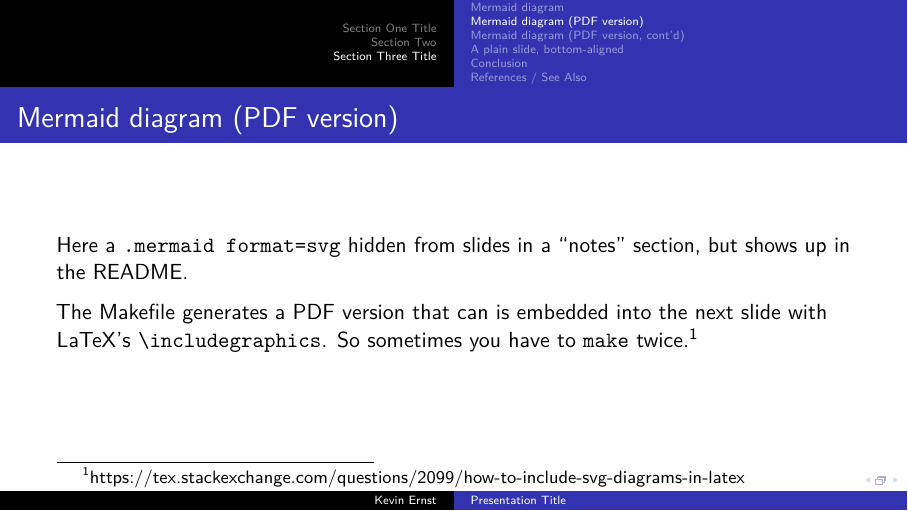
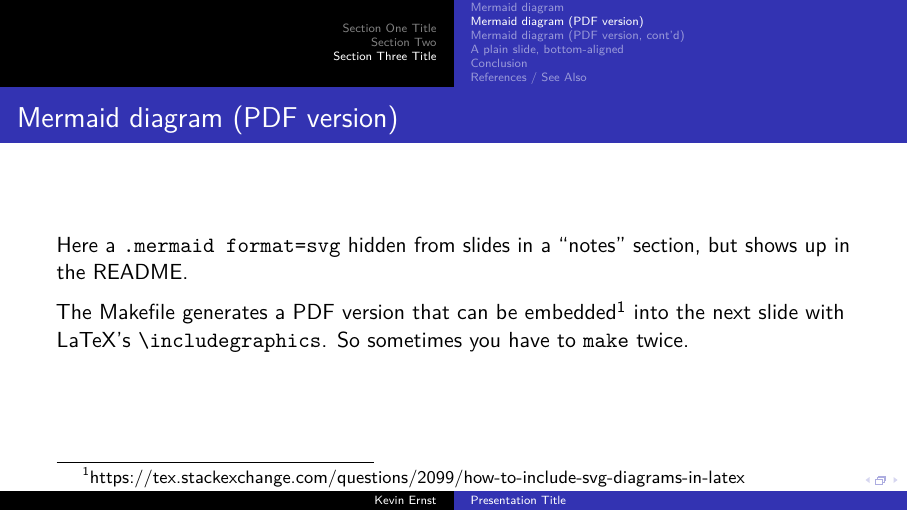
Before and after one commit to ernstki/beamertest, LaTeX slides (slides.tex): page 23 of 31. Compiled offline with pdfLaTeX.

Commit message:
Fix a typo

```diff
--- a/slides.tex
+++ b/slides.tex
@@ -227,9 +227,10 @@ section, but shows up in the README.
 
 \note{\includegraphics{img/mermaid.svg}}
 
-The Makefile generates a PDF version that can is embedded into the next
-slide with LaTeX's \texttt{\textbackslash{}includegraphics}. So
-sometimes you have to \texttt{make} twice.\footnote<.->{https://tex.stackexchange.com/questions/2099/how-to-include-svg-diagrams-in-latex}
+The Makefile generates a PDF version that can be embedded\footnote<.->{https://tex.stackexchange.com/questions/2099/how-to-include-svg-diagrams-in-latex}
+into the next slide with LaTeX's
+\texttt{\textbackslash{}includegraphics}. So sometimes you have to
+\texttt{make} twice.
 \end{frame}
 
 \hypertarget{mermaid-diagram-pdf-version-contd}{%
```
Also changed, not shown: slides.md (+2 -2 lines), README.md, img/mermaid.pdf, img/mermaid.svg, slides.pdf.
